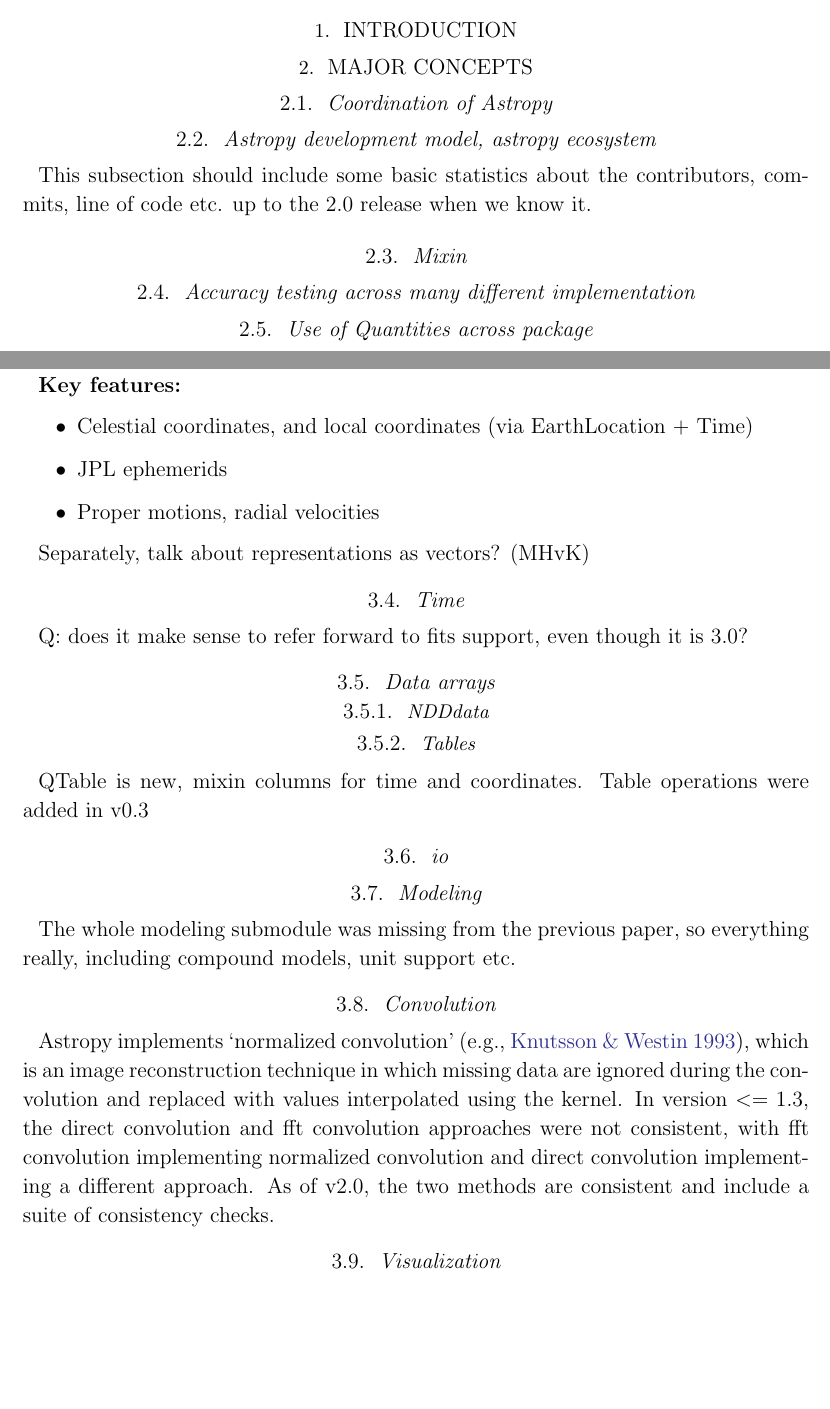
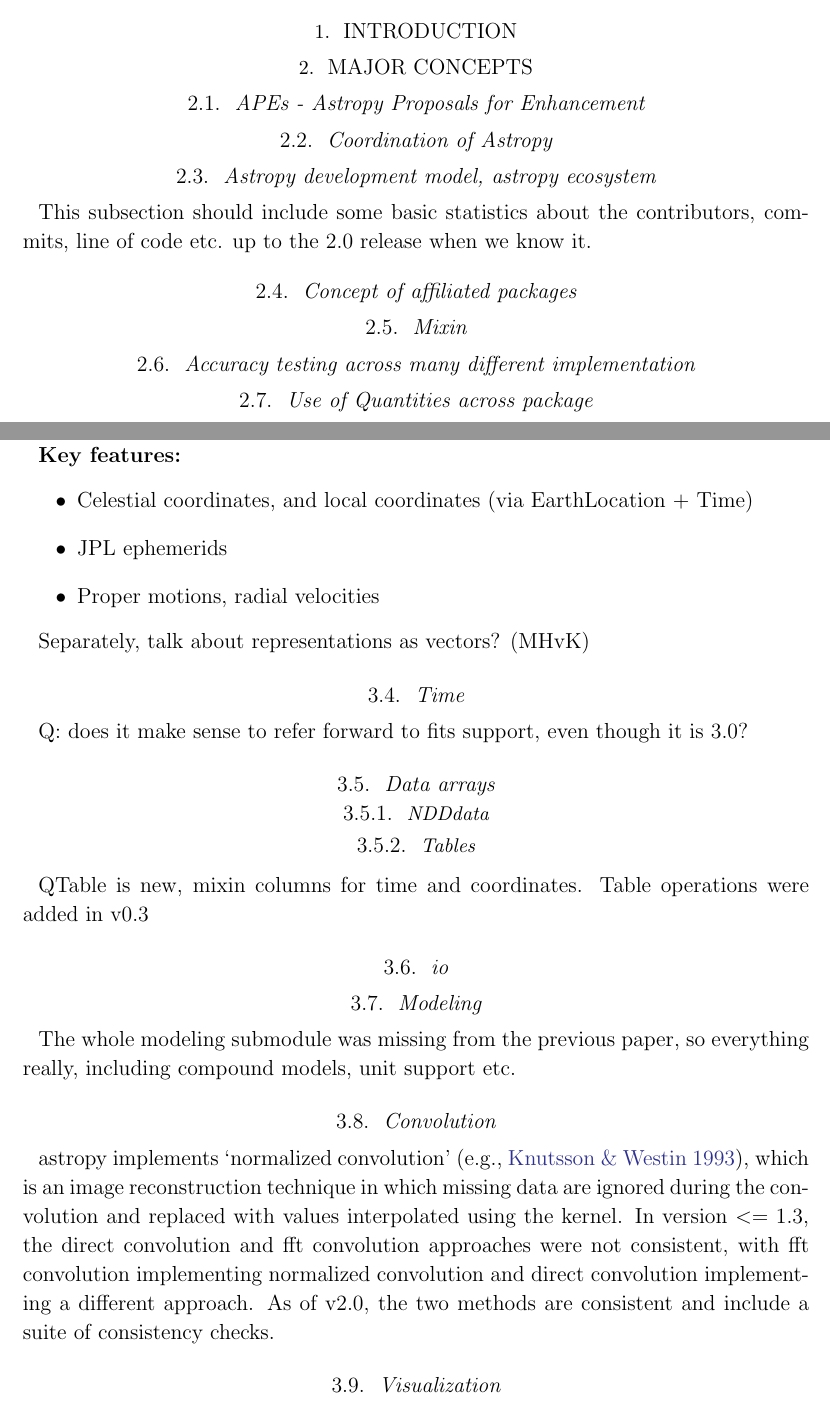
Before and after one commit to astropy/astropy-v2.0-paper, a LaTeX paper (main.tex): two parts of pages 2 and 4 of 7, joined at a grey line, cut so that both start at the same text, the shorter picture padded with empty space. Compiled offline with pdfLaTeX.

Commit message:
adding section headings for APEs and concept of affiliated packages

```diff
--- a/main.tex
+++ b/main.tex
@@ -55,6 +55,9 @@
 
 \section{Major concepts}
 % Anyone want to take this??
+\subsection{APEs - Astropy Proposals for Enhancement}
+% would be nice to write about the concept of APEs so we can refer to the
+% relevant ones latr in the text
 
 \subsection{Coordination of Astropy}
 % Kelle
@@ -62,6 +65,10 @@
 \subsection{Astropy development model, astropy ecosystem}
 % Erik
 This subsection should include some basic statistics about the contributors, commits, line of code etc. up to the 2.0 release when we know it.
+
+\subsection{Concept of affiliated packages}
+% it may be described in previous subsection, if not the Brigitta can try to
+% write it up
 
 \subsection{Mixin}
 
@@ -183,7 +190,7 @@
 \subsection{Convolution}
 % Adam G.
 
-Astropy implements `normalized convolution' \citep[e.g.,][]{Knutsson1993}, which is an image reconstruction technique in which missing data are ignored during the convolution and replaced with values interpolated using the kernel.   In version $<=1.3$, the direct convolution and fft convolution approaches were not consistent, with fft convolution implementing normalized convolution and direct convolution implementing a different approach.  As of v2.0, the two methods are consistent and include a suite of consistency checks.
+astropy implements `normalized convolution' \citep[e.g.,][]{Knutsson1993}, which is an image reconstruction technique in which missing data are ignored during the convolution and replaced with values interpolated using the kernel.   In version $<=1.3$, the direct convolution and fft convolution approaches were not consistent, with fft convolution implementing normalized convolution and direct convolution implementing a different approach.  As of v2.0, the two methods are consistent and include a suite of consistency checks.
 
 
 \begin{figure}
```
